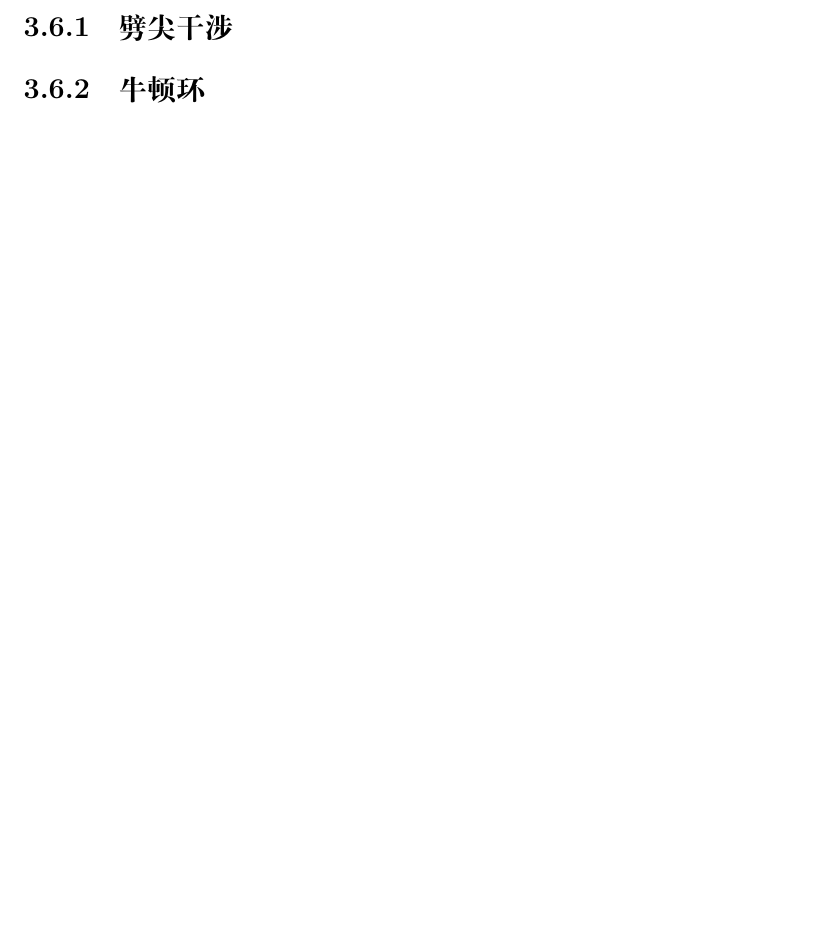
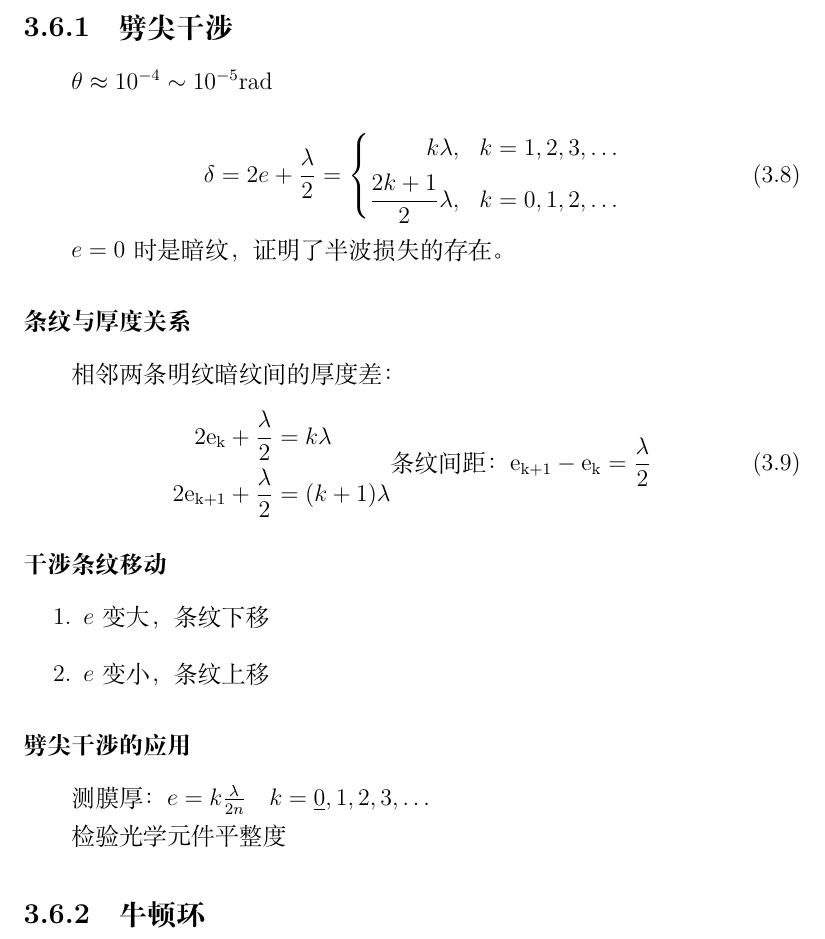
Before and after one commit to Salenzo/Document, a LaTeX document (AKHIA/Physics/Physics.tex, which reads AKHIA/Physics/contents/chapter3.tex): part of page 20 of 20, cut so that both start at the same text, the shorter picture padded with empty space. Compiled offline with XeLaTeX.

Commit message:
Update chapter3.tex

```diff
--- a/AKHIA/Physics/contents/chapter3.tex
+++ b/AKHIA/Physics/contents/chapter3.tex
@@ -165,4 +165,42 @@ $k$ 的取值要注意：如 $k=3$ 则表示明纹 3 条，暗纹 4 条。
 
 \subsection{劈尖干涉}
 
+$\theta{}\approx{}10^{-4}\sim{}10^{-5} \mathrm{rad}$
+
+\begin{equation}
+    \delta=2e+\frac{\lambda}{2}=
+    \left\{
+    \begin{aligned}
+        k\lambda{}              & , & k=1,2,3,\dots \\
+        \frac{2k+1}{2}\lambda{} & , & k=0,1,2,\dots
+    \end{aligned}
+    \right.
+\end{equation}
+
+$e=0$ 时是暗纹，证明了半波损失的存在。
+
+\subsubsection{条纹与厚度关系}
+
+相邻两条明纹暗纹间的厚度差：
+\begin{equation}
+    \begin{aligned}
+        2\mathrm{e_k}     & +\frac{\lambda}{2}=  k\lambda     \\
+        2\mathrm{e_{k+1}} & +\frac{\lambda}{2}=  (k+1)\lambda
+    \end{aligned}\\
+\mbox{条纹间距：} \mathrm{e_{k+1}}-\mathrm{e_{k}}=\frac{\lambda}{2}
+\end{equation}
+
+\subsubsection{干涉条纹移动}
+
+\begin{enumerate}
+    \item $e$ 变大，条纹下移
+    \item $e$ 变小，条纹上移
+\end{enumerate}
+
+\subsubsection{劈尖干涉的应用}
+
+测膜厚：$e=k\frac{\lambda}{2n}~~~k=\underline{0},1,2,3,\dots$
+
+检验光学元件平整度
+
 \subsection{牛顿环}
```
Lines whose indentation alone changed are shown as unchanged.
